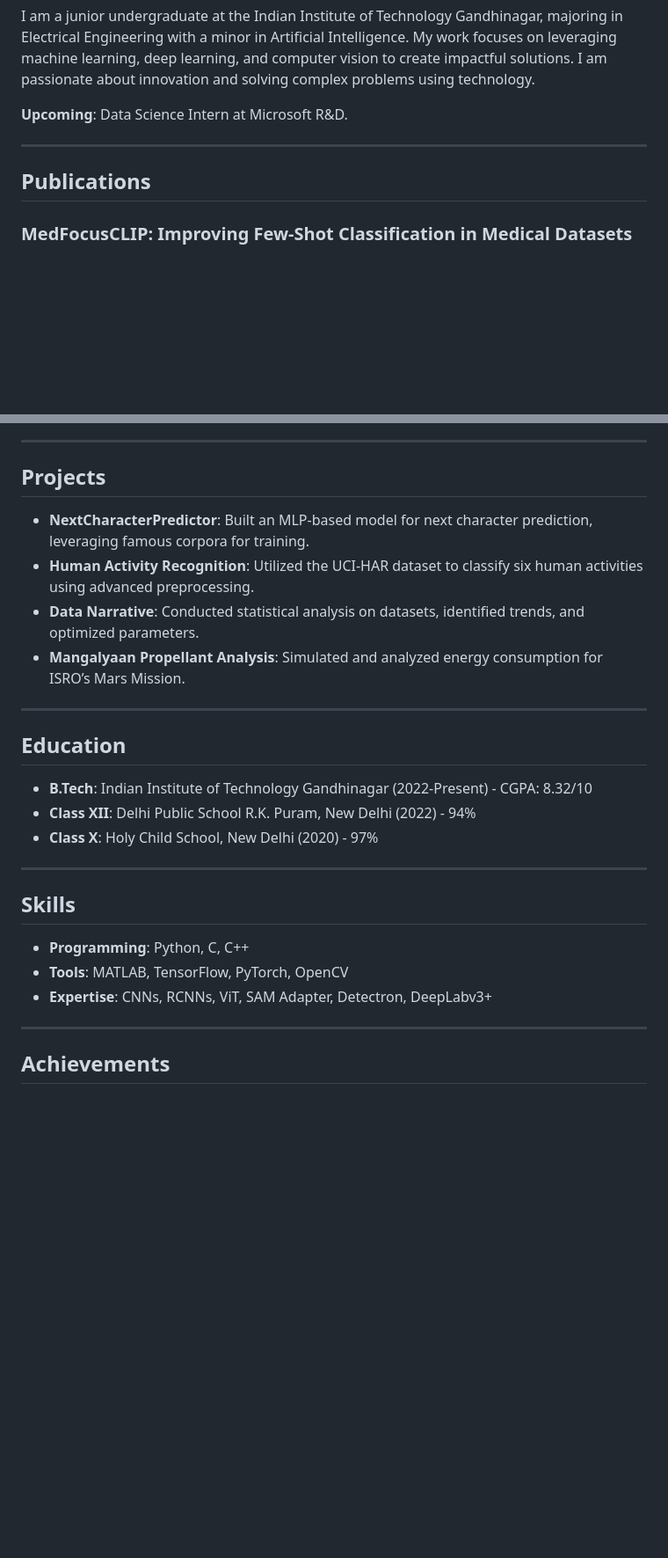
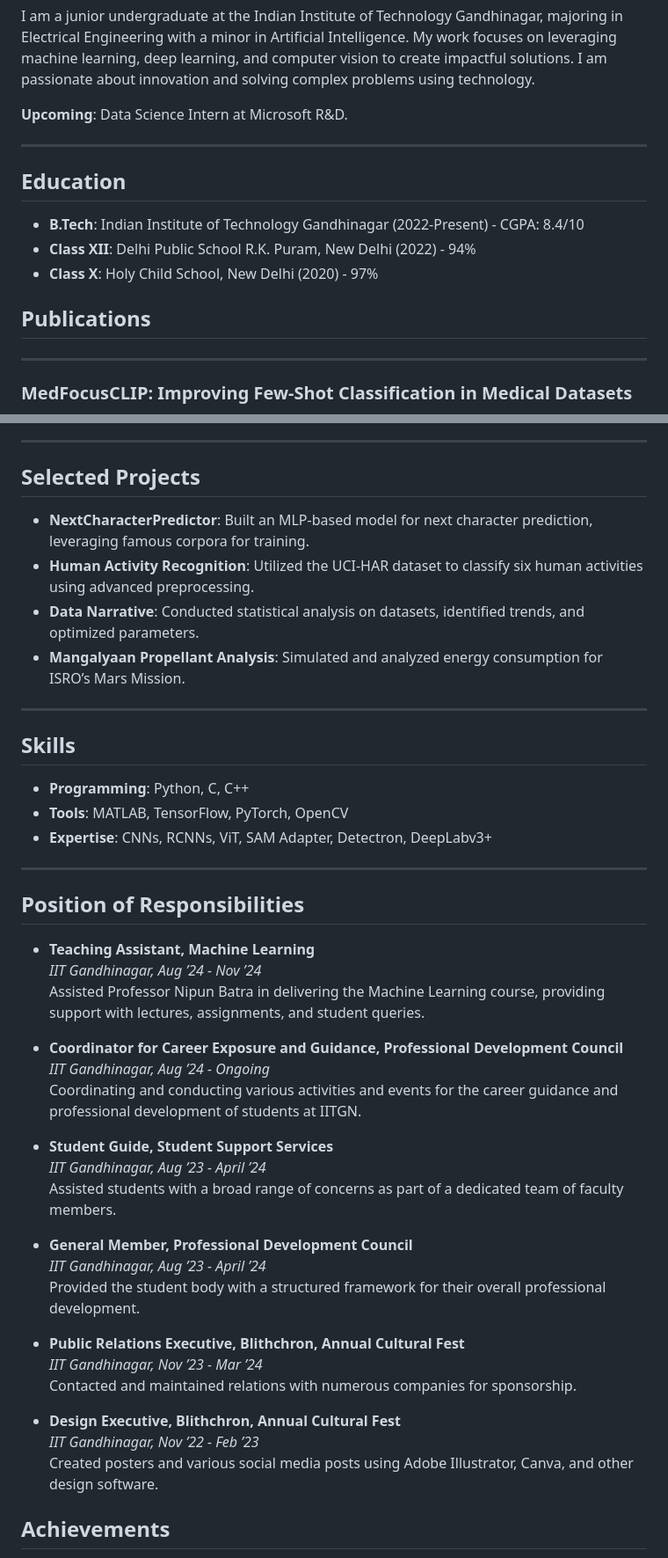
Before and after one commit to AADYA-ARORA/aadya-arora.github.io, a Markdown page: README.md, 2 parts joined by grey strips. Shown at 88% size. GitHub-like rendering; blank space fills up the shorter version.

```diff
--- a/README.md
+++ b/README.md
@@ -16,9 +16,15 @@
 </p>
 
 ---
+## Education
+
+- **B.Tech**: Indian Institute of Technology Gandhinagar (2022-Present) - CGPA: 8.4/10
+- **Class XII**: Delhi Public School R.K. Puram, New Delhi (2022) - 94%
+- **Class X**: Holy Child School, New Delhi (2020) - 97%
+
 
 ## Publications
-
+---
 ### MedFocusCLIP: Improving Few-Shot Classification in Medical Datasets
 <p align="left">
   <img src="https://github.com/AADYA-ARORA/aadya-arora.github.io/blob/main/image%20(1).png" alt="MedFocusCLIP Teaser" width="150px" style="display: inline-block;">
@@ -63,7 +69,7 @@
 
 ---
 
-## Projects
+## Selected Projects
 
 - **NextCharacterPredictor**: Built an MLP-based model for next character prediction, leveraging famous corpora for training.
 - **Human Activity Recognition**: Utilized the UCI-HAR dataset to classify six human activities using advanced preprocessing.
@@ -72,13 +78,6 @@
 
 ---
 
-## Education
-
-- **B.Tech**: Indian Institute of Technology Gandhinagar (2022-Present) - CGPA: 8.32/10
-- **Class XII**: Delhi Public School R.K. Puram, New Delhi (2022) - 94%
-- **Class X**: Holy Child School, New Delhi (2020) - 97%
-
----
 
 ## Skills
 
@@ -87,6 +86,31 @@
 - **Expertise**: CNNs, RCNNs, ViT, SAM Adapter, Detectron, DeepLabv3+
 
 ---
+## Position of Responsibilities
+
+- **Teaching Assistant, Machine Learning**
+  *IIT Gandhinagar, Aug ’24 - Nov ’24*
+  Assisted Professor Nipun Batra in delivering the Machine Learning course, providing support with lectures, assignments, and student queries.
+
+- **Coordinator for Career Exposure and Guidance, Professional Development Council**
+  *IIT Gandhinagar, Aug ’24 - Ongoing*
+  Coordinating and conducting various activities and events for the career guidance and professional development of students at IITGN.
+
+- **Student Guide, Student Support Services**
+  *IIT Gandhinagar, Aug ’23 - April ’24*
+  Assisted students with a broad range of concerns as part of a dedicated team of faculty members.
+
+- **General Member, Professional Development Council**
+  *IIT Gandhinagar, Aug ’23 - April ’24*
+  Provided the student body with a structured framework for their overall professional development.
+
+- **Public Relations Executive, Blithchron, Annual Cultural Fest**
+  *IIT Gandhinagar, Nov ’23 - Mar ’24*
+  Contacted and maintained relations with numerous companies for sponsorship.
+
+- **Design Executive, Blithchron, Annual Cultural Fest**
+  *IIT Gandhinagar, Nov ’22 - Feb ’23*
+  Created posters and various social media posts using Adobe Illustrator, Canva, and other design software.
 
 ## Achievements
 
```
